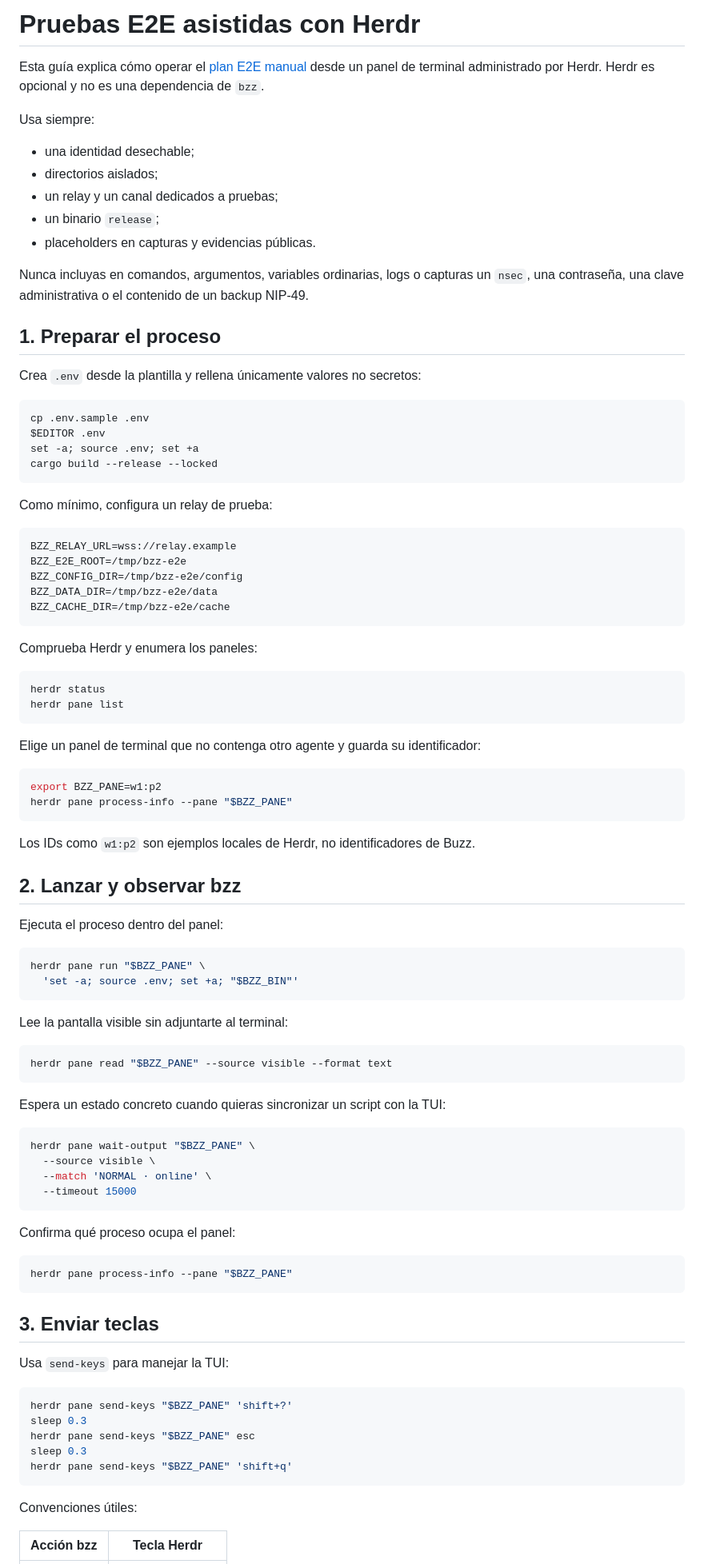
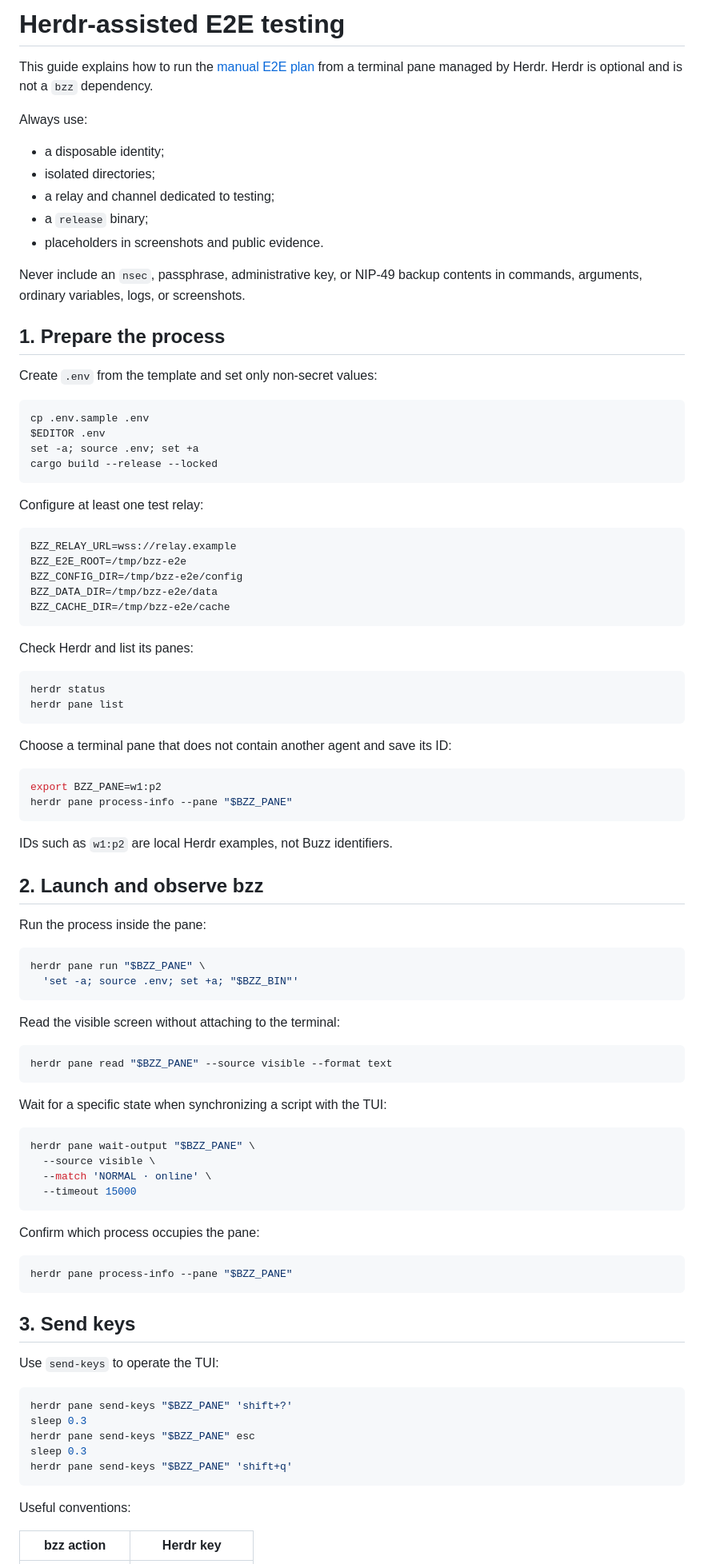
Before and after one commit to arpagon/bzz, a Markdown page: docs/e2e-herdr.md, the part around one of its changes. Shown at 80% size. Rendered like a GitHub page.

Commit message:
docs: translate E2E guides to English

````diff
--- a/docs/e2e-herdr.md
+++ b/docs/e2e-herdr.md
@@ -1,24 +1,23 @@
-# Pruebas E2E asistidas con Herdr
+# Herdr-assisted E2E testing
 
-Esta guía explica cómo operar el [plan E2E manual](e2e-manual.md) desde un
-panel de terminal administrado por Herdr. Herdr es opcional y no es una
-dependencia de `bzz`.
+This guide explains how to run the [manual E2E plan](e2e-manual.md) from a
+terminal pane managed by Herdr. Herdr is optional and is not a `bzz`
+dependency.
 
-Usa siempre:
+Always use:
 
-- una identidad desechable;
-- directorios aislados;
-- un relay y un canal dedicados a pruebas;
-- un binario `release`;
-- placeholders en capturas y evidencias públicas.
+- a disposable identity;
+- isolated directories;
+- a relay and channel dedicated to testing;
+- a `release` binary;
+- placeholders in screenshots and public evidence.
 
-Nunca incluyas en comandos, argumentos, variables ordinarias, logs o capturas
-un `nsec`, una contraseña, una clave administrativa o el contenido de un
-backup NIP-49.
+Never include an `nsec`, passphrase, administrative key, or NIP-49 backup
+contents in commands, arguments, ordinary variables, logs, or screenshots.
 
-## 1. Preparar el proceso
+## 1. Prepare the process
 
-Crea `.env` desde la plantilla y rellena únicamente valores no secretos:
+Create `.env` from the template and set only non-secret values:
 
 ```bash
 cp .env.sample .env
@@ -27,7 +26,7 @@ set -a; source .env; set +a
 cargo build --release --locked
 ```
 
-Como mínimo, configura un relay de prueba:
+Configure at least one test relay:
 
 ```dotenv
 BZZ_RELAY_URL=wss://relay.example
@@ -37,38 +36,38 @@ BZZ_DATA_DIR=/tmp/bzz-e2e/data
 BZZ_CACHE_DIR=/tmp/bzz-e2e/cache
 ```
 
-Comprueba Herdr y enumera los paneles:
+Check Herdr and list its panes:
 
 ```bash
 herdr status
 herdr pane list
 ```
 
-Elige un panel de terminal que no contenga otro agente y guarda su identificador:
+Choose a terminal pane that does not contain another agent and save its ID:
 
 ```bash
 export BZZ_PANE=w1:p2
 herdr pane process-info --pane "$BZZ_PANE"
 ```
 
-Los IDs como `w1:p2` son ejemplos locales de Herdr, no identificadores de Buzz.
+IDs such as `w1:p2` are local Herdr examples, not Buzz identifiers.
 
-## 2. Lanzar y observar bzz
+## 2. Launch and observe bzz
 
-Ejecuta el proceso dentro del panel:
+Run the process inside the pane:
 
 ```bash
 herdr pane run "$BZZ_PANE" \
   'set -a; source .env; set +a; "$BZZ_BIN"'
 ```
 
-Lee la pantalla visible sin adjuntarte al terminal:
+Read the visible screen without attaching to the terminal:
 
 ```bash
 herdr pane read "$BZZ_PANE" --source visible --format text
 ```
 
-Espera un estado concreto cuando quieras sincronizar un script con la TUI:
+Wait for a specific state when synchronizing a script with the TUI:
 
 ```bash
 herdr pane wait-output "$BZZ_PANE" \
@@ -77,15 +76,15 @@ herdr pane wait-output "$BZZ_PANE" \
   --timeout 15000
 ```
 
-Confirma qué proceso ocupa el panel:
+Confirm which process occupies the pane:
 
 ```bash
 herdr pane process-info --pane "$BZZ_PANE"
 ```
 
-## 3. Enviar teclas
+## 3. Send keys
 
-Usa `send-keys` para manejar la TUI:
+Use `send-keys` to operate the TUI:
 
 ```bash
 herdr pane send-keys "$BZZ_PANE" 'shift+?'
@@ -95,7 +94,7 @@ sleep 0.3
 herdr pane send-keys "$BZZ_PANE" 'shift+q'
 ```
 
-Convenciones útiles:
+Useful conventions:
 
-| Acción bzz | Tecla Herdr |
+| bzz action | Herdr key |
 |---|---|
````
Also changed, not shown: other parts of docs/e2e-herdr.md (+110 -110 lines), docs/e2e-manual.md (+135 -132 lines).
